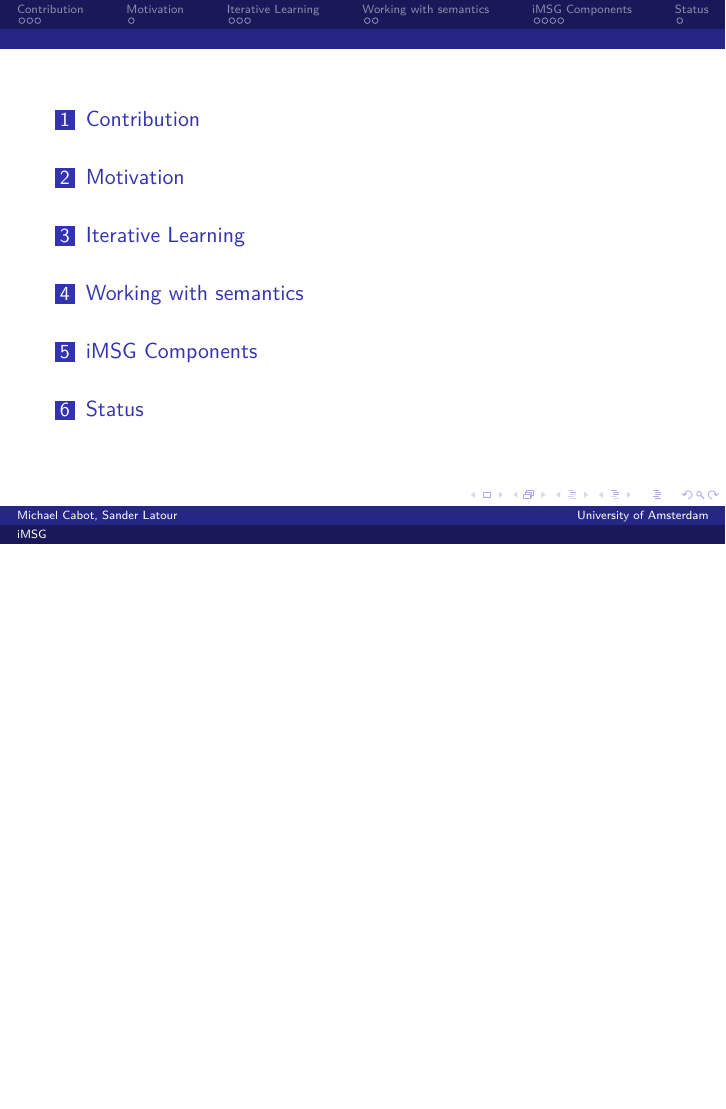
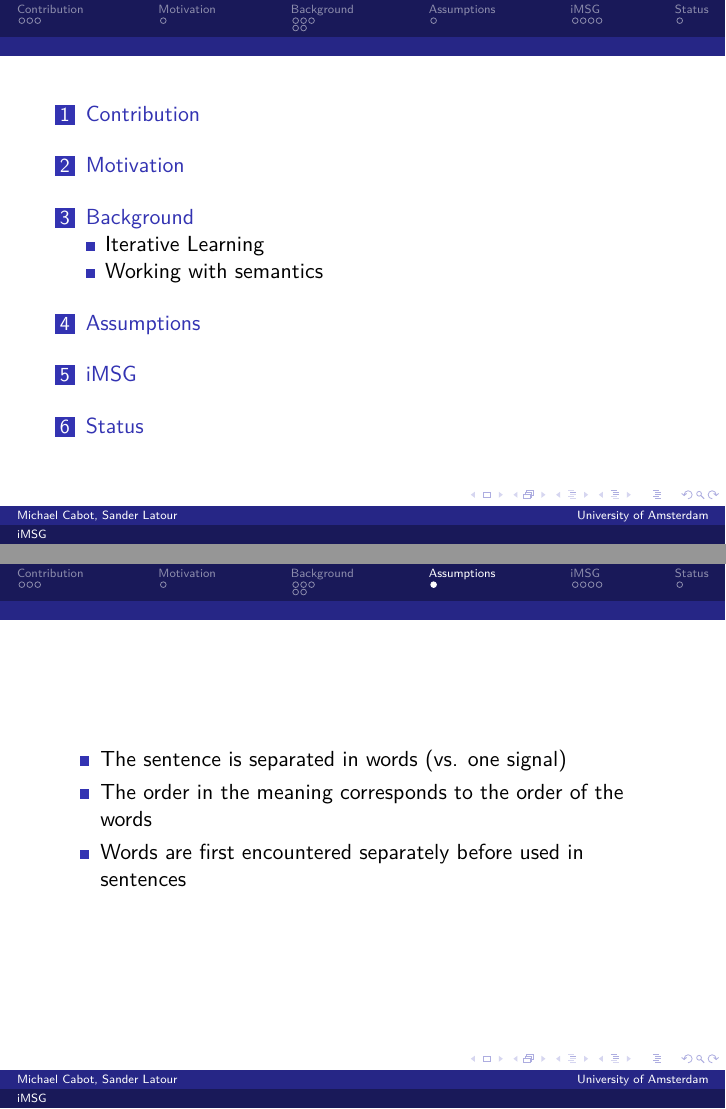
Before and after one commit to mslatour/iMSG, LaTeX slides (presentation.tex): page 2 of 16 before the commit and pages 2 and 12 of 17 after it, the two joined at a grey line, the shorter picture padded with empty space. Compiled offline with pdfLaTeX.

Commit message:
Restructured and added assumptions slide

```diff
--- a/presentation.tex
+++ b/presentation.tex
@@ -63,7 +63,8 @@
   \end{itemize}
 \end{frame}
 
-\section{Iterative Learning}
+\section{Background}
+\subsection{Iterative Learning}
 \begin{frame}
   \begin{center}
     \includegraphics[scale=0.6]{assets/iterative1.pdf}
@@ -105,7 +106,16 @@ small example of a few generated observations and a derived model
   \hfill \includegraphics[scale=0.2]{assets/observation514.png}
 \end{frame}
 
-\section{iMSG Components}
+\section{Assumptions}
+\begin{frame}
+\begin{itemize}
+  \item The sentence is separated in words (vs. one signal)
+  \item The order in the meaning corresponds to the order of the words
+  \item Words are first encountered separately before used in sentences
+\end{itemize}
+\end{frame}
+
+\section{iMSG}
 \begin{frame}
   Generating observations (Michael)
 \end{frame}
```
Also changed, not shown: presentation.tex (2 more changed lines).
